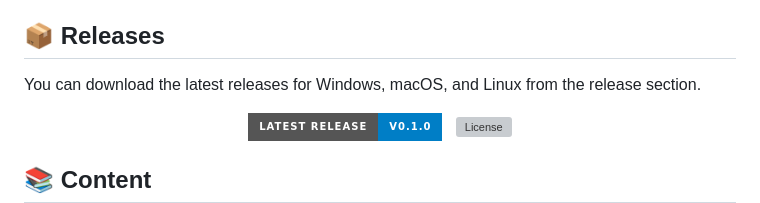
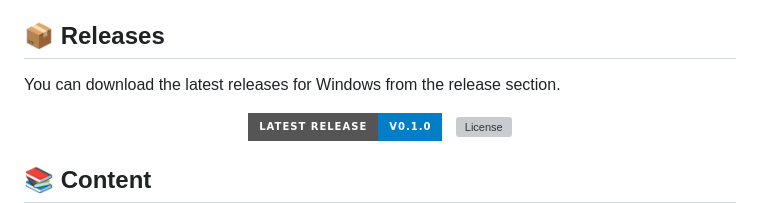
Before and after one commit to inulute/perplexity-ai-app, a Markdown page: README.md, the part around the change. GitHub-like rendering; badges without logos; grey boxes are pictures that could not be loaded.

```diff
--- a/README.md
+++ b/README.md
@@ -20,7 +20,7 @@
 
 <h2>📦 Releases</h2>
 
-You can download the latest releases for Windows, macOS, and Linux from the release section.
+You can download the latest releases for Windows from the release section.
 
 <p align="center">
   <p align="center">
```
